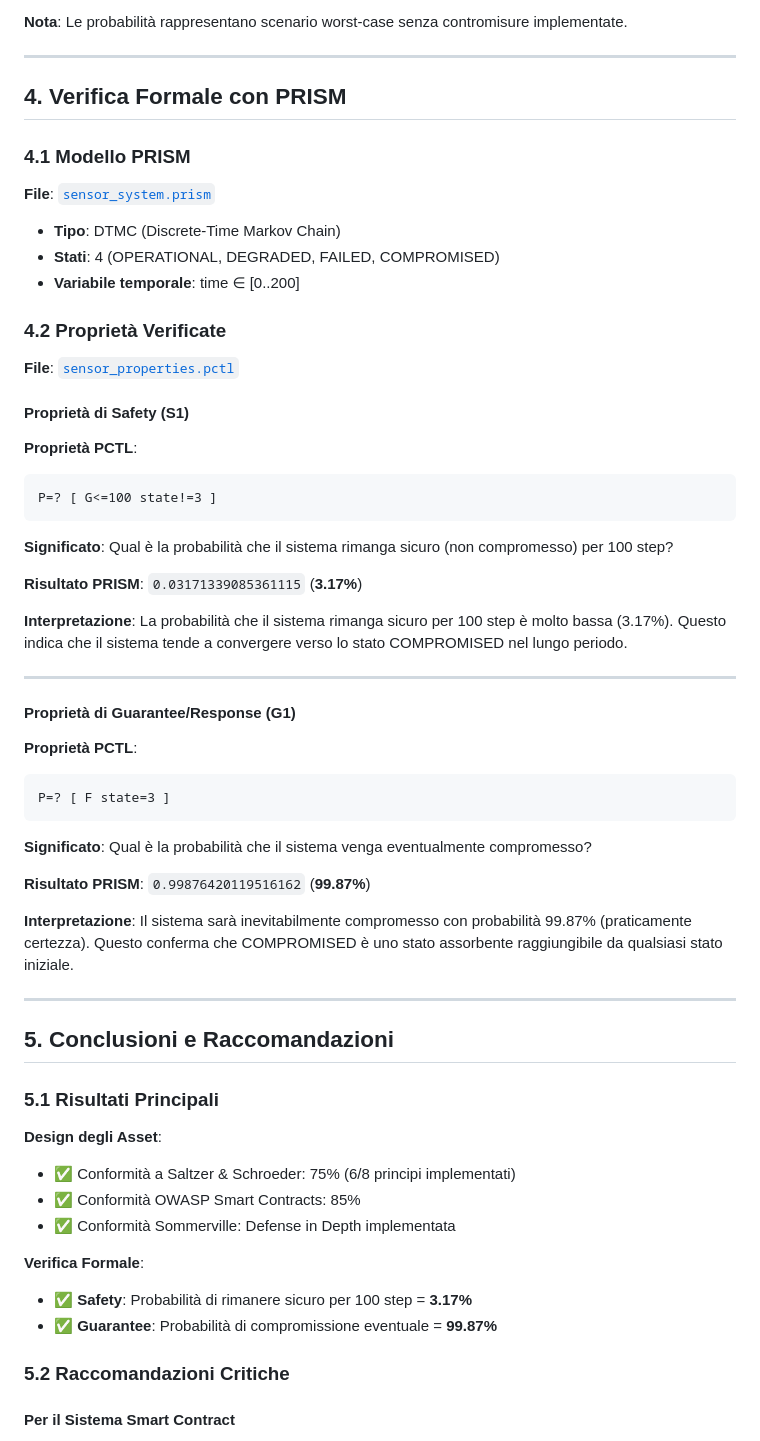
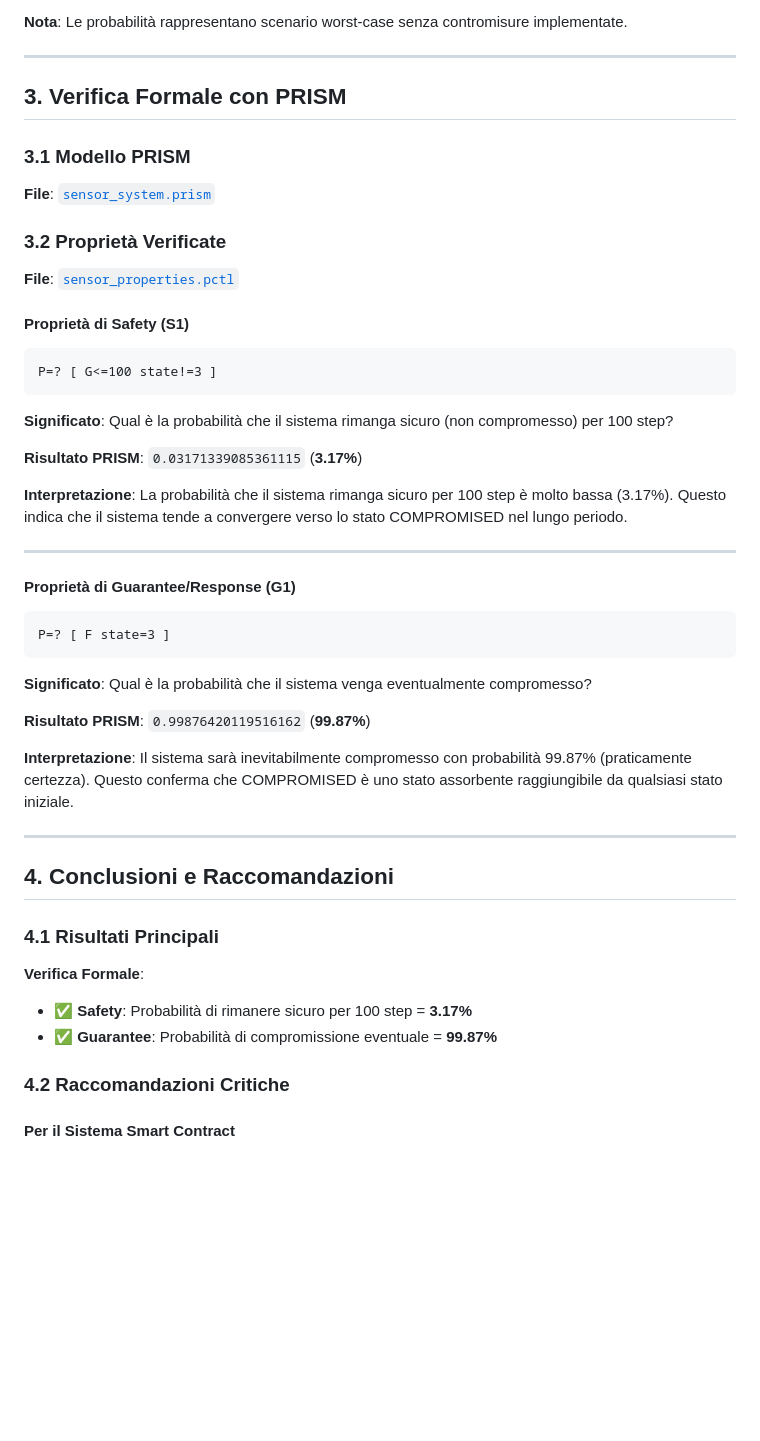
Before and after one commit to lucabelard/ProgettoSoftwareSecurity, a Markdown page: prism/ASSET_DESIGN_AND_VERIFICATION.md, the part around one of its changes. Rendered like a GitHub page; blank space fills up the shorter version.

````diff
--- a/prism/ASSET_DESIGN_AND_VERIFICATION.md
+++ b/prism/ASSET_DESIGN_AND_VERIFICATION.md
@@ -160,24 +75,19 @@ P = | 0.85  0.10  0.00  0.05 |
 
 ---
 
-## 4. Verifica Formale con PRISM
+## 3. Verifica Formale con PRISM
 
-### 4.1 Modello PRISM
+### 3.1 Modello PRISM
 
 **File**: [`sensor_system.prism`](./sensor_system.prism)
 
-- **Tipo**: DTMC (Discrete-Time Markov Chain)
-- **Stati**: 4 (OPERATIONAL, DEGRADED, FAILED, COMPROMISED)
-- **Variabile temporale**: time ∈ [0..200]
-
-### 4.2 Proprietà Verificate
+### 3.2 Proprietà Verificate
 
 **File**: [`sensor_properties.pctl`](./sensor_properties.pctl)
 
 #### Proprietà di Safety (S1)
 
-**Proprietà PCTL**:
-```pctl
+```
 P=? [ G<=100 state!=3 ]
 ```
 
@@ -191,8 +101,7 @@ P=? [ G<=100 state!=3 ]
 
 #### Proprietà di Guarantee/Response (G1)
 
-**Proprietà PCTL**:
-```pctl
+```
 P=? [ F state=3 ]
 ```
 
@@ -204,20 +113,15 @@ P=? [ F state=3 ]
 
 ---
 
-## 5. Conclusioni e Raccomandazioni
+## 4. Conclusioni e Raccomandazioni
 
-### 5.1 Risultati Principali
-
-**Design degli Asset**:
-- ✅ Conformità a Saltzer & Schroeder: 75% (6/8 principi implementati)
-- ✅ Conformità OWASP Smart Contracts: 85%
-- ✅ Conformità Sommerville: Defense in Depth implementata
+### 4.1 Risultati Principali
 
 **Verifica Formale**:
 - ✅ **Safety**: Probabilità di rimanere sicuro per 100 step = **3.17%**
 - ✅ **Guarantee**: Probabilità di compromissione eventuale = **99.87%**
 
-### 5.2 Raccomandazioni Critiche
+### 4.2 Raccomandazioni Critiche
 
 #### Per il Sistema Smart Contract
 1. **Timeout per recupero fondi**: Permettere al mittente di recuperare ETH se evidenze non arrivano
````
Also changed, not shown: other parts of prism/ASSET_DESIGN_AND_VERIFICATION.md (+7 -92 lines).
